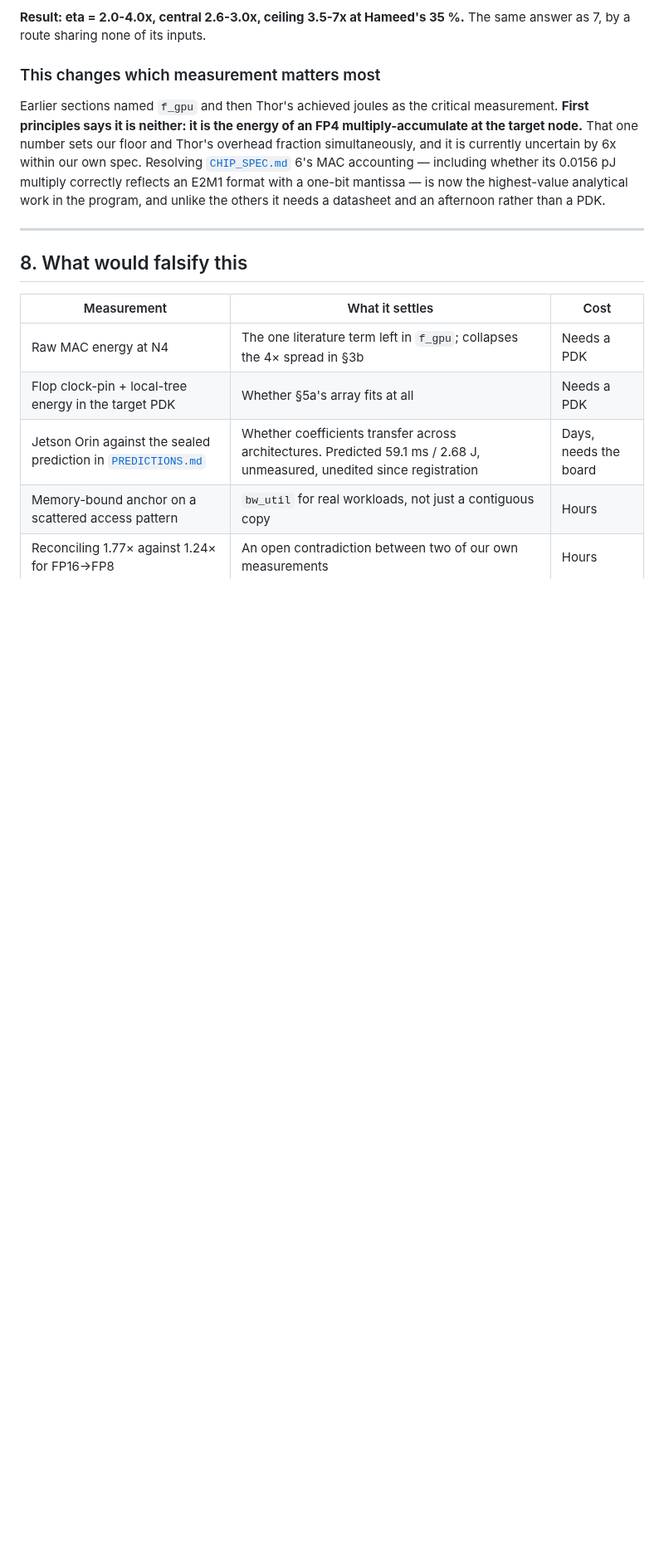
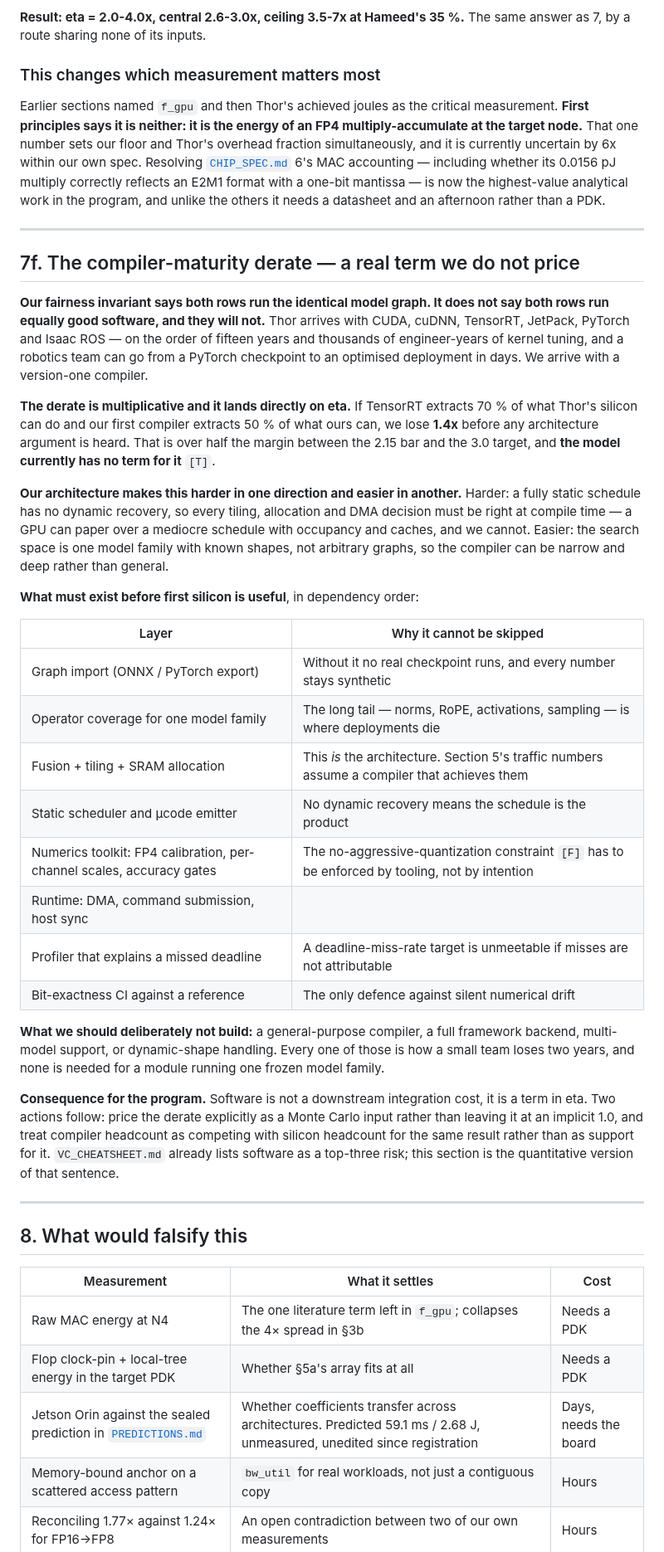
Before and after one commit to Council-of-Unicorns/public-website, a Markdown page: archive/ETA_REPORT.md, the part around one of its changes. Shown at 83% size. Rendered like a GitHub page; blank space fills up the shorter version.

Commit message:
archive: refresh ETA_REPORT and engineering-lessons
Co-Authored-By: Claude Fable 5 <noreply@anthropic.com>
Claude-Session: https://claude.ai/code/session_01GDBp8q5ZYNDR5p7h5y3bE3

```diff
--- a/archive/ETA_REPORT.md
+++ b/archive/ETA_REPORT.md
@@ -614,6 +624,50 @@ rather than a PDK.
 
 ---
 
+## 7f. The compiler-maturity derate — a real term we do not price
+
+**Our fairness invariant says both rows run the identical model graph. It does not say both
+rows run equally good software, and they will not.** Thor arrives with CUDA, cuDNN, TensorRT,
+JetPack, PyTorch and Isaac ROS — on the order of fifteen years and thousands of engineer-years
+of kernel tuning, and a robotics team can go from a PyTorch checkpoint to an optimised
+deployment in days. We arrive with a version-one compiler.
+
+**The derate is multiplicative and it lands directly on eta.** If TensorRT extracts 70 % of
+what Thor's silicon can do and our first compiler extracts 50 % of what ours can, we lose
+**1.4x** before any architecture argument is heard. That is over half the margin between the
+2.15 bar and the 3.0 target, and **the model currently has no term for it** `[T]`.
+
+**Our architecture makes this harder in one direction and easier in another.** Harder: a fully
+static schedule has no dynamic recovery, so every tiling, allocation and DMA decision must be
+right at compile time — a GPU can paper over a mediocre schedule with occupancy and caches,
+and we cannot. Easier: the search space is one model family with known shapes, not arbitrary
+graphs, so the compiler can be narrow and deep rather than general.
+
+**What must exist before first silicon is useful**, in dependency order:
+
+| Layer | Why it cannot be skipped |
+|---|---|
+| Graph import (ONNX / PyTorch export) | Without it no real checkpoint runs, and every number stays synthetic |
+| Operator coverage for one model family | The long tail — norms, RoPE, activations, sampling — is where deployments die |
+| Fusion + tiling + SRAM allocation | This *is* the architecture. Section 5's traffic numbers assume a compiler that achieves them |
+| Static scheduler and µcode emitter | No dynamic recovery means the schedule is the product |
+| Numerics toolkit: FP4 calibration, per-channel scales, accuracy gates | The no-aggressive-quantization constraint `[F]` has to be enforced by tooling, not by intention |
+| Runtime: DMA, command submission, host sync | |
+| Profiler that explains a missed deadline | A deadline-miss-rate target is unmeetable if misses are not attributable |
+| Bit-exactness CI against a reference | The only defence against silent numerical drift |
+
+**What we should deliberately not build:** a general-purpose compiler, a full framework
+backend, multi-model support, or dynamic-shape handling. Every one of those is how a small
+team loses two years, and none is needed for a module running one frozen model family.
+
+**Consequence for the program.** Software is not a downstream integration cost, it is a term
+in eta. Two actions follow: price the derate explicitly as a Monte Carlo input rather than
+leaving it at an implicit 1.0, and treat compiler headcount as competing with silicon
+headcount for the same result rather than as support for it. `VC_CHEATSHEET.md` already lists
+software as a top-three risk; this section is the quantitative version of that sentence.
+
+---
+
 ## 8. What would falsify this
 
 | Measurement | What it settles | Cost |
```
Also changed, not shown: other parts of archive/ETA_REPORT.md (+18 -8 lines), archive/engineering-lessons.md (+32 -0 lines).
